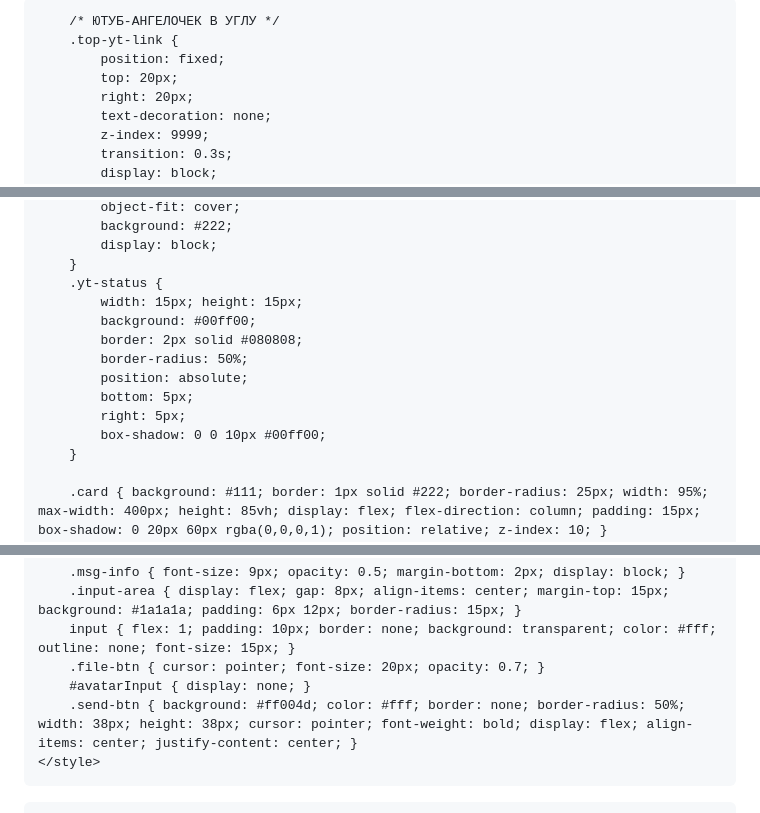
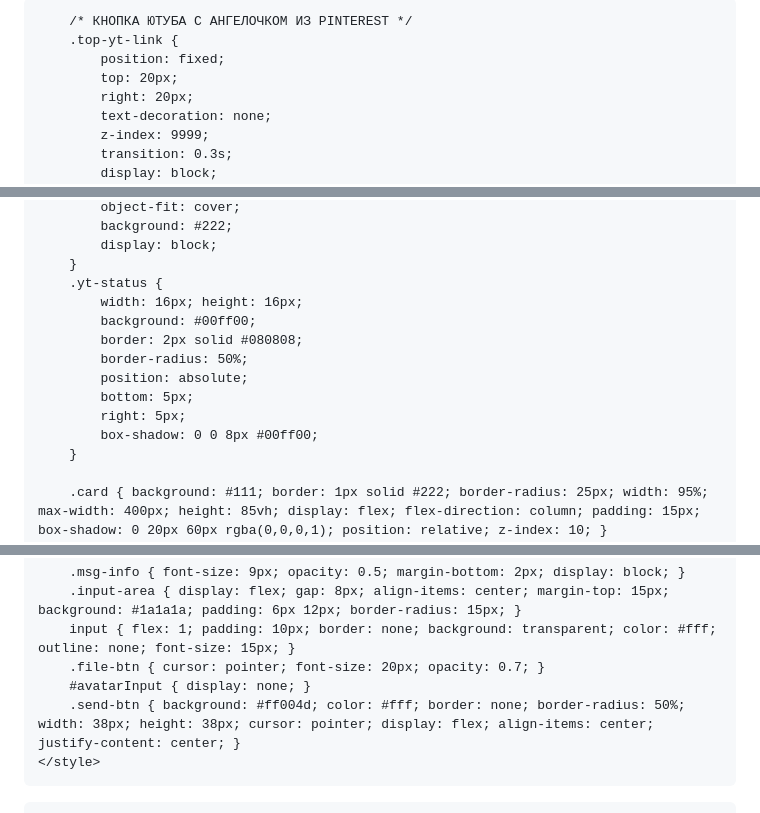
Before and after one commit to SLAPYA3/my-site, a Markdown page: README.md, 3 parts joined by grey strips. GitHub-like rendering.

```diff
--- a/README.md
+++ b/README.md
@@ -8,7 +8,7 @@
         * { box-sizing: border-box; -webkit-tap-highlight-color: transparent; }
         body { background: #080808; color: #fff; font-family: sans-serif; margin: 0; padding: 0; overflow: hidden; height: 100vh; display: flex; align-items: center; justify-content: center; position: relative; }
 
-        /* ЮТУБ-АНГЕЛОЧЕК В УГЛУ */
+        /* КНОПКА ЮТУБА С АНГЕЛОЧКОМ ИЗ PINTEREST */
         .top-yt-link {
             position: fixed;
             top: 20px;
@@ -28,14 +28,14 @@
             display: block;
         }
         .yt-status {
-            width: 15px; height: 15px;
+            width: 16px; height: 16px;
             background: #00ff00;
             border: 2px solid #080808;
             border-radius: 50%;
             position: absolute;
             bottom: 5px;
             right: 5px;
-            box-shadow: 0 0 10px #00ff00;
+            box-shadow: 0 0 8px #00ff00;
         }
 
         .card { background: #111; border: 1px solid #222; border-radius: 25px; width: 95%; max-width: 400px; height: 85vh; display: flex; flex-direction: column; padding: 15px; box-shadow: 0 20px 60px rgba(0,0,0,1); position: relative; z-index: 10; }
@@ -61,7 +61,7 @@
         input { flex: 1; padding: 10px; border: none; background: transparent; color: #fff; outline: none; font-size: 15px; }
         .file-btn { cursor: pointer; font-size: 20px; opacity: 0.7; }
         #avatarInput { display: none; }
-        .send-btn { background: #ff004d; color: #fff; border: none; border-radius: 50%; width: 38px; height: 38px; cursor: pointer; font-weight: bold; display: flex; align-items: center; justify-content: center; }
+        .send-btn { background: #ff004d; color: #fff; border: none; border-radius: 50%; width: 38px; height: 38px; cursor: pointer; display: flex; align-items: center; justify-content: center; }
     </style>
 </head>
 <body>
```
Also changed, not shown: other parts of README.md (+4 -4 lines).
